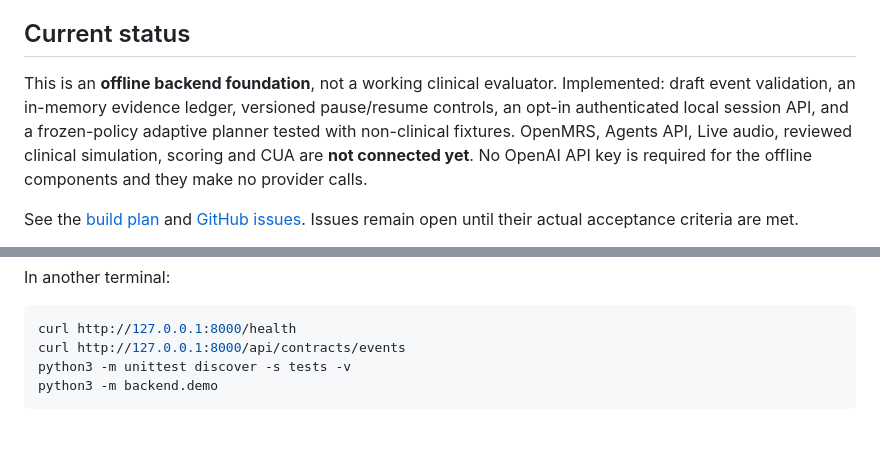
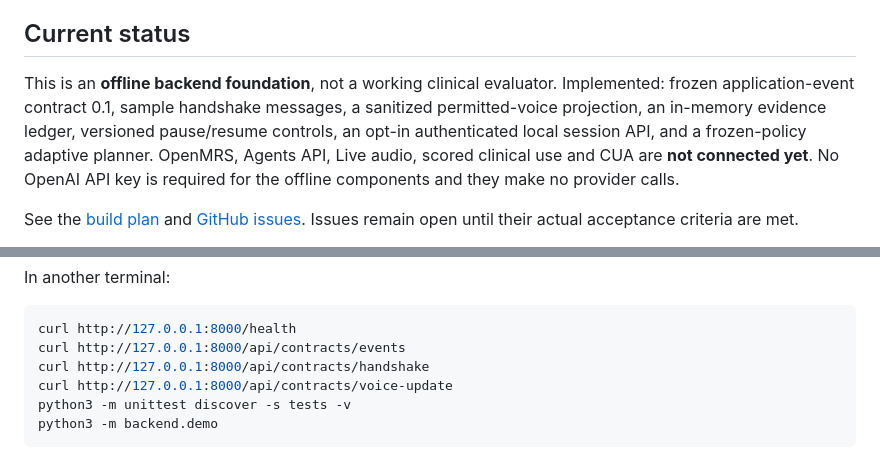
Before and after one commit to CrimsonCognition911/do-no-harm, a Markdown page: README.md, 2 parts joined by grey strips. Drawn GitHub-style; blank space fills up the shorter version.

````diff
--- a/README.md
+++ b/README.md
@@ -4,7 +4,7 @@ Live emergency-medicine simulation and coaching around **OpenMRS 3**. The doctor
 
 ## Current status
 
-This is an **offline backend foundation**, not a working clinical evaluator. Implemented: draft event validation, an in-memory evidence ledger, versioned pause/resume controls, an opt-in authenticated local session API, and a frozen-policy adaptive planner tested with non-clinical fixtures. OpenMRS, Agents API, Live audio, reviewed clinical simulation, scoring and CUA are **not connected yet**. No OpenAI API key is required for the offline components and they make no provider calls.
+This is an **offline backend foundation**, not a working clinical evaluator. Implemented: frozen application-event contract 0.1, sample handshake messages, a sanitized permitted-voice projection, an in-memory evidence ledger, versioned pause/resume controls, an opt-in authenticated local session API, and a frozen-policy adaptive planner. OpenMRS, Agents API, Live audio, scored clinical use and CUA are **not connected yet**. No OpenAI API key is required for the offline components and they make no provider calls.
 
 See the [build plan](grand_rounds_build_doc.md) and [GitHub issues](https://github.com/CrimsonCognition911/do-no-harm/issues). Issues remain open until their actual acceptance criteria are met.
 
@@ -27,6 +27,8 @@ In another terminal:
 ```sh
 curl http://127.0.0.1:8000/health
 curl http://127.0.0.1:8000/api/contracts/events
+curl http://127.0.0.1:8000/api/contracts/handshake
+curl http://127.0.0.1:8000/api/contracts/voice-update
 python3 -m unittest discover -s tests -v
 python3 -m backend.demo
 ```
````
Also changed, not shown: other parts of README.md (+8 -8 lines).
